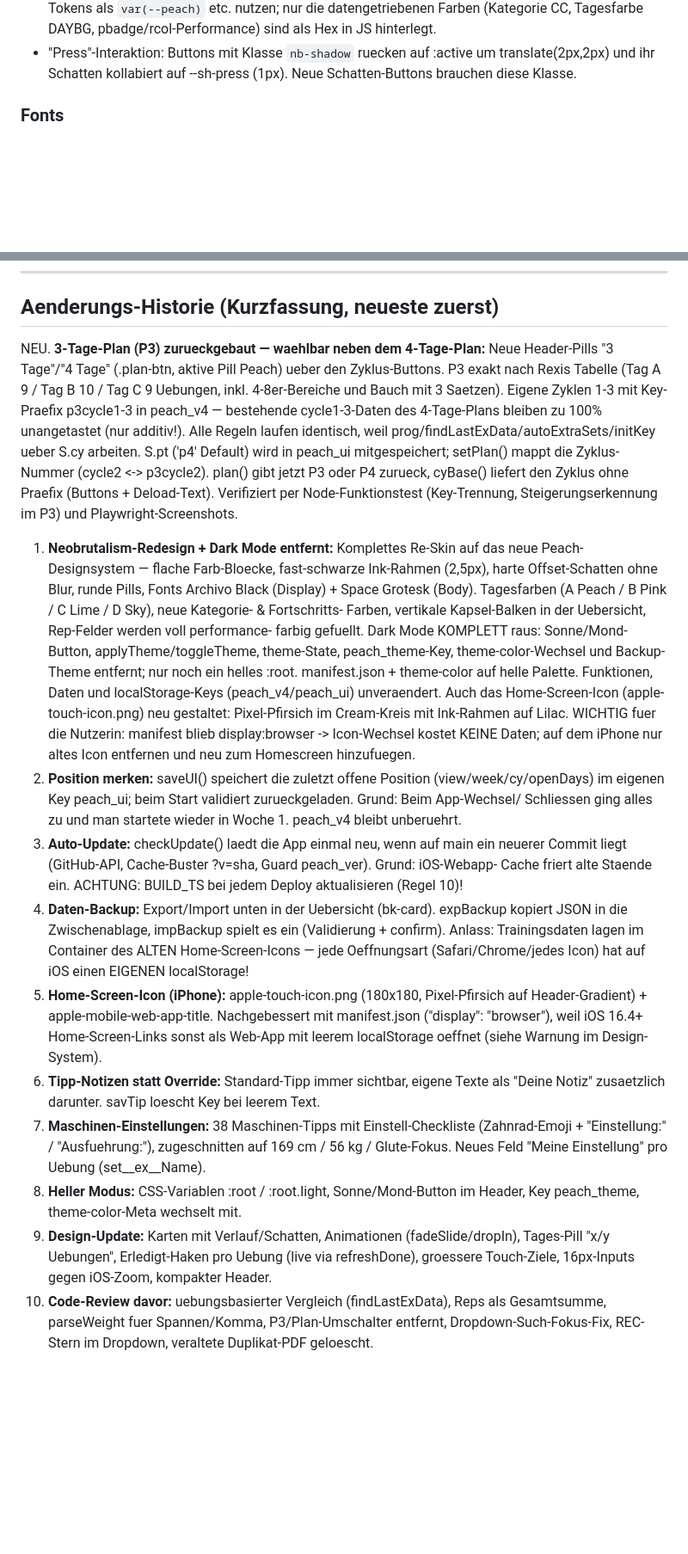
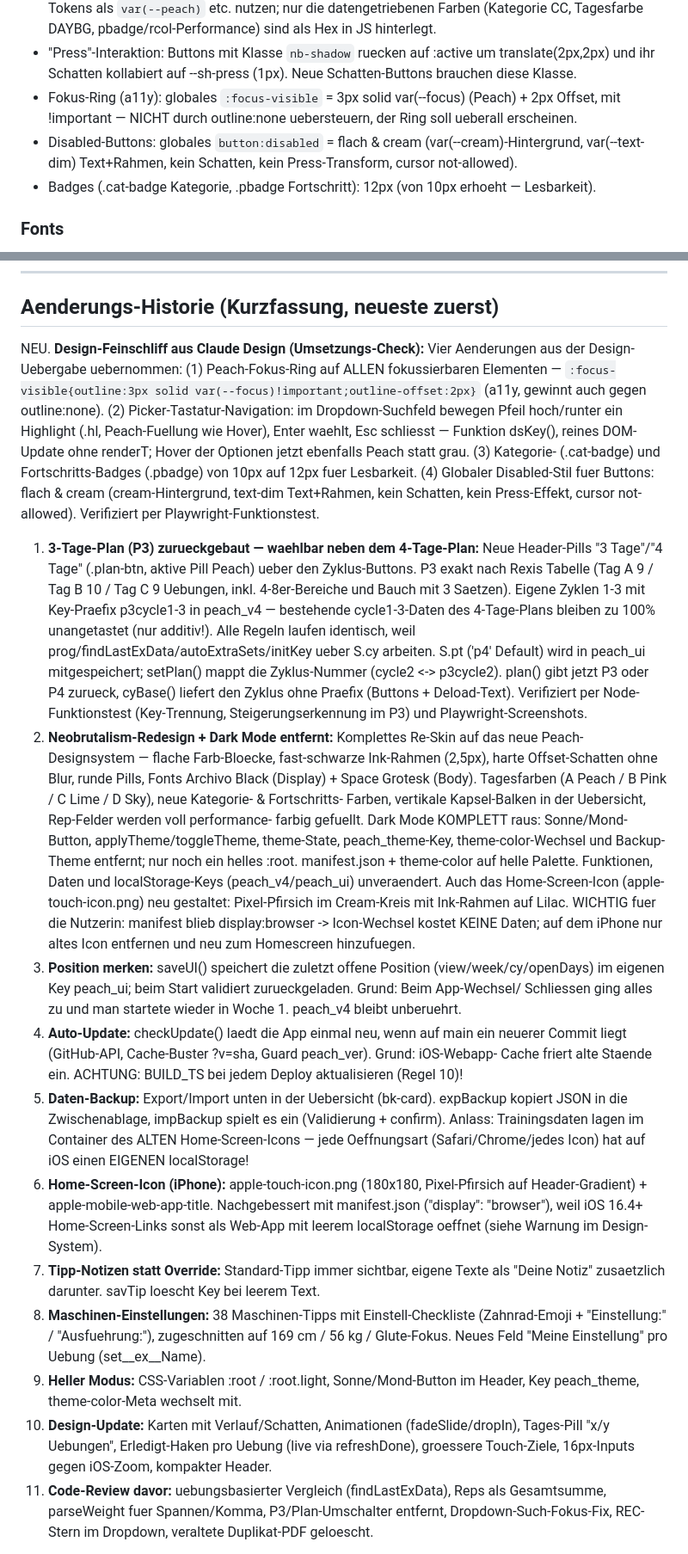
Before and after one commit to nicolehahn2890/Trainingsapp, a Markdown page: SKILL.md, 2 parts joined by grey strips. Shown at 86% size. Rendered like a GitHub page; blank space fills up the shorter version.

Commit message:
SKILL.md: Design-Feinschliff dokumentieren (Fokus-Ring, dsKey, 12px-Badges, Disabled-Stil)
Co-Authored-By: Claude Fable 5 <noreply@anthropic.com>
Claude-Session: https://claude.ai/code/session_01Fn56pCdv2sxTiuw3Ciyfkj

```diff
--- a/SKILL.md
+++ b/SKILL.md
@@ -63,6 +63,11 @@ auf main einmalig eine Sicherheitsfreigabe verlangen; dann kurz bestaetigen lass
   CC, Tagesfarbe DAYBG, pbadge/rcol-Performance) sind als Hex in JS hinterlegt.
 - "Press"-Interaktion: Buttons mit Klasse `nb-shadow` ruecken auf :active um translate(2px,2px)
   und ihr Schatten kollabiert auf --sh-press (1px). Neue Schatten-Buttons brauchen diese Klasse.
+- Fokus-Ring (a11y): globales `:focus-visible` = 3px solid var(--focus) (Peach) + 2px Offset,
+  mit !important — NICHT durch outline:none uebersteuern, der Ring soll ueberall erscheinen.
+- Disabled-Buttons: globales `button:disabled` = flach & cream (var(--cream)-Hintergrund,
+  var(--text-dim) Text+Rahmen, kein Schatten, kein Press-Transform, cursor not-allowed).
+- Badges (.cat-badge Kategorie, .pbadge Fortschritt): 12px (von 10px erhoeht — Lesbarkeit).
 
 ### Fonts
 - Display (Logo, Screen-Titel, Tag-Titel, grosse Zahlen): **Archivo Black**, UPPERCASE,
@@ -438,7 +445,17 @@ Fallback (manuell, ohne Session):
 
 ## Aenderungs-Historie (Kurzfassung, neueste zuerst)
 
-NEU. **3-Tage-Plan (P3) zurueckgebaut — waehlbar neben dem 4-Tage-Plan:** Neue Header-Pills
+NEU. **Design-Feinschliff aus Claude Design (Umsetzungs-Check):** Vier Aenderungen aus der
+   Design-Uebergabe uebernommen: (1) Peach-Fokus-Ring auf ALLEN fokussierbaren Elementen —
+   `:focus-visible{outline:3px solid var(--focus)!important;outline-offset:2px}` (a11y,
+   gewinnt auch gegen outline:none). (2) Picker-Tastatur-Navigation: im Dropdown-Suchfeld
+   bewegen Pfeil hoch/runter ein Highlight (.hl, Peach-Fuellung wie Hover), Enter waehlt,
+   Esc schliesst — Funktion dsKey(), reines DOM-Update ohne renderT; Hover der Optionen
+   jetzt ebenfalls Peach statt grau. (3) Kategorie- (.cat-badge) und Fortschritts-Badges
+   (.pbadge) von 10px auf 12px fuer Lesbarkeit. (4) Globaler Disabled-Stil fuer Buttons:
+   flach & cream (cream-Hintergrund, text-dim Text+Rahmen, kein Schatten, kein
+   Press-Effekt, cursor not-allowed). Verifiziert per Playwright-Funktionstest.
+1. **3-Tage-Plan (P3) zurueckgebaut — waehlbar neben dem 4-Tage-Plan:** Neue Header-Pills
    "3 Tage"/"4 Tage" (.plan-btn, aktive Pill Peach) ueber den Zyklus-Buttons. P3 exakt nach
    Rexis Tabelle (Tag A 9 / Tag B 10 / Tag C 9 Uebungen, inkl. 4-8er-Bereiche und Bauch mit
    3 Saetzen). Eigene Zyklen 1-3 mit Key-Praefix p3cycle1-3 in peach_v4 — bestehende
@@ -448,7 +465,7 @@ NEU. **3-Tage-Plan (P3) zurueckgebaut — waehlbar neben dem 4-Tage-Plan:** Neue
    (cycle2 <-> p3cycle2). plan() gibt jetzt P3 oder P4 zurueck, cyBase() liefert den
    Zyklus ohne Praefix (Buttons + Deload-Text). Verifiziert per Node-Funktionstest
    (Key-Trennung, Steigerungserkennung im P3) und Playwright-Screenshots.
-1. **Neobrutalism-Redesign + Dark Mode entfernt:** Komplettes Re-Skin auf das neue
+2. **Neobrutalism-Redesign + Dark Mode entfernt:** Komplettes Re-Skin auf das neue
    Peach-Designsystem — flache Farb-Bloecke, fast-schwarze Ink-Rahmen (2,5px), harte
    Offset-Schatten ohne Blur, runde Pills, Fonts Archivo Black (Display) + Space Grotesk
    (Body). Tagesfarben (A Peach / B Pink / C Lime / D Sky), neue Kategorie- & Fortschritts-
@@ -460,31 +477,31 @@ NEU. **3-Tage-Plan (P3) zurueckgebaut — waehlbar neben dem 4-Tage-Plan:** Neue
    (apple-touch-icon.png) neu gestaltet: Pixel-Pfirsich im Cream-Kreis mit Ink-Rahmen auf
    Lilac. WICHTIG fuer die Nutzerin: manifest blieb display:browser -> Icon-Wechsel kostet
    KEINE Daten; auf dem iPhone nur altes Icon entfernen und neu zum Homescreen hinzufuegen.
-2. **Position merken:** saveUI() speichert die zuletzt offene Position (view/week/cy/openDays)
+3. **Position merken:** saveUI() speichert die zuletzt offene Position (view/week/cy/openDays)
    im eigenen Key peach_ui; beim Start validiert zurueckgeladen. Grund: Beim App-Wechsel/
    Schliessen ging alles zu und man startete wieder in Woche 1. peach_v4 bleibt unberuehrt.
-3. **Auto-Update:** checkUpdate() laedt die App einmal neu, wenn auf main ein neuerer
+4. **Auto-Update:** checkUpdate() laedt die App einmal neu, wenn auf main ein neuerer
    Commit liegt (GitHub-API, Cache-Buster ?v=sha, Guard peach_ver). Grund: iOS-Webapp-
    Cache friert alte Staende ein. ACHTUNG: BUILD_TS bei jedem Deploy aktualisieren (Regel 10)!
-4. **Daten-Backup:** Export/Import unten in der Uebersicht (bk-card). expBackup kopiert
+5. **Daten-Backup:** Export/Import unten in der Uebersicht (bk-card). expBackup kopiert
    JSON in die Zwischenablage, impBackup spielt es ein (Validierung + confirm).
    Anlass: Trainingsdaten lagen im Container des ALTEN Home-Screen-Icons —
    jede Oeffnungsart (Safari/Chrome/jedes Icon) hat auf iOS einen EIGENEN localStorage!
-5. **Home-Screen-Icon (iPhone):** apple-touch-icon.png (180x180, Pixel-Pfirsich auf
+6. **Home-Screen-Icon (iPhone):** apple-touch-icon.png (180x180, Pixel-Pfirsich auf
    Header-Gradient) + apple-mobile-web-app-title. Nachgebessert mit manifest.json
    ("display": "browser"), weil iOS 16.4+ Home-Screen-Links sonst als Web-App mit
    leerem localStorage oeffnet (siehe Warnung im Design-System).
-6. **Tipp-Notizen statt Override:** Standard-Tipp immer sichtbar, eigene Texte als
+7. **Tipp-Notizen statt Override:** Standard-Tipp immer sichtbar, eigene Texte als
    "Deine Notiz" zusaetzlich darunter. savTip loescht Key bei leerem Text.
-7. **Maschinen-Einstellungen:** 38 Maschinen-Tipps mit Einstell-Checkliste
+8. **Maschinen-Einstellungen:** 38 Maschinen-Tipps mit Einstell-Checkliste
    (Zahnrad-Emoji + "Einstellung:" / "Ausfuehrung:"), zugeschnitten auf 169 cm / 56 kg /
    Glute-Fokus. Neues Feld "Meine Einstellung" pro Uebung (set__ex__Name).
-8. **Heller Modus:** CSS-Variablen :root / :root.light, Sonne/Mond-Button im Header,
+9. **Heller Modus:** CSS-Variablen :root / :root.light, Sonne/Mond-Button im Header,
    Key peach_theme, theme-color-Meta wechselt mit.
-9. **Design-Update:** Karten mit Verlauf/Schatten, Animationen (fadeSlide/dropIn),
+10. **Design-Update:** Karten mit Verlauf/Schatten, Animationen (fadeSlide/dropIn),
    Tages-Pill "x/y Uebungen", Erledigt-Haken pro Uebung (live via refreshDone),
    groessere Touch-Ziele, 16px-Inputs gegen iOS-Zoom, kompakter Header.
-10. **Code-Review davor:** uebungsbasierter Vergleich (findLastExData), Reps als
+11. **Code-Review davor:** uebungsbasierter Vergleich (findLastExData), Reps als
    Gesamtsumme, parseWeight fuer Spannen/Komma, P3/Plan-Umschalter entfernt,
    Dropdown-Such-Fokus-Fix, REC-Stern im Dropdown, veraltete Duplikat-PDF geloescht.
 
```
Also changed, not shown: other parts of SKILL.md (+2 -0 lines).
